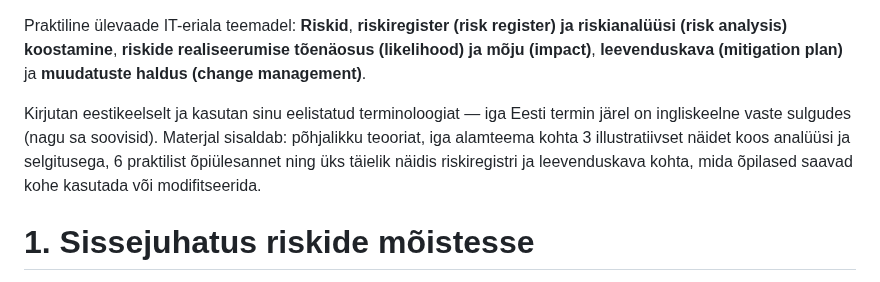
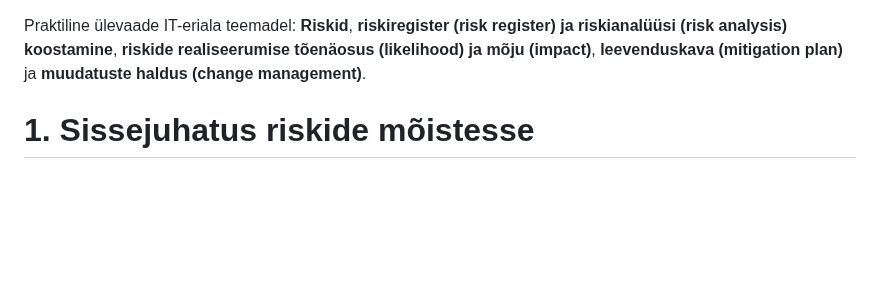
Before and after one commit to valdonolvak/kyberturvalisus, a Markdown page: Riskihaldus/riskihaldus.md, the part around the change. GitHub-like rendering; blank space fills up the shorter version.

```diff
--- a/Riskihaldus/riskihaldus.md
+++ b/Riskihaldus/riskihaldus.md
@@ -1,6 +1,5 @@
 Praktiline ülevaade IT-eriala teemadel: **Riskid**, **riskiregister (risk register) ja riskianalüüsi (risk analysis) koostamine**, **riskide realiseerumise tõenäosus (likelihood) ja mõju (impact)**, **leevenduskava (mitigation plan)** ja **muudatuste haldus (change management)**.
 
-Kirjutan eestikeelselt ja kasutan sinu eelistatud terminoloogiat — iga Eesti termin järel on ingliskeelne vaste sulgudes (nagu sa soovisid). Materjal sisaldab: põhjalikku teooriat, iga alamteema kohta 3 illustratiivset näidet koos analüüsi ja selgitusega, 6 praktilist õpiülesannet ning üks täielik näidis riskiregistri ja leevenduskava kohta, mida õpilased saavad kohe kasutada või modifitseerida.
 
 # 1. Sissejuhatus riskide mõistesse
 
```
